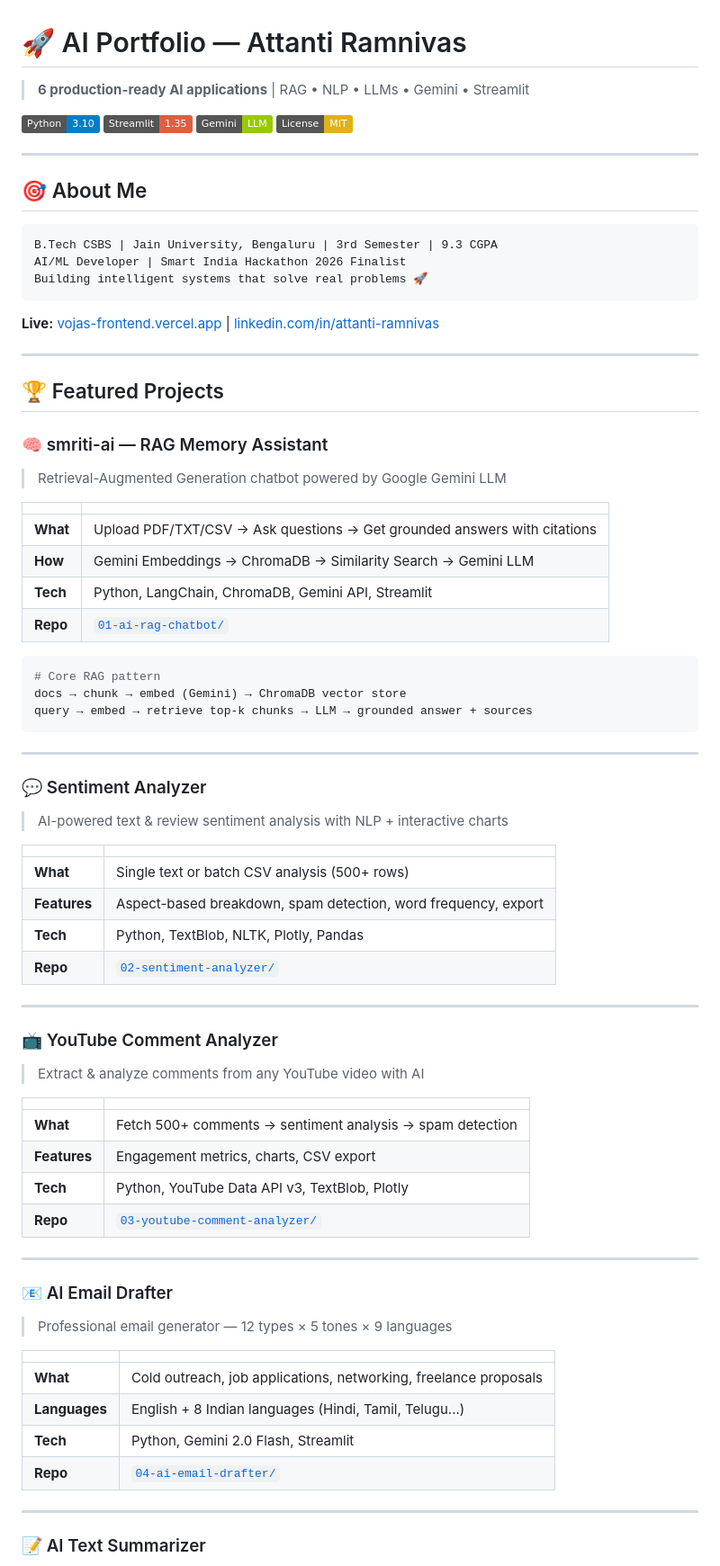
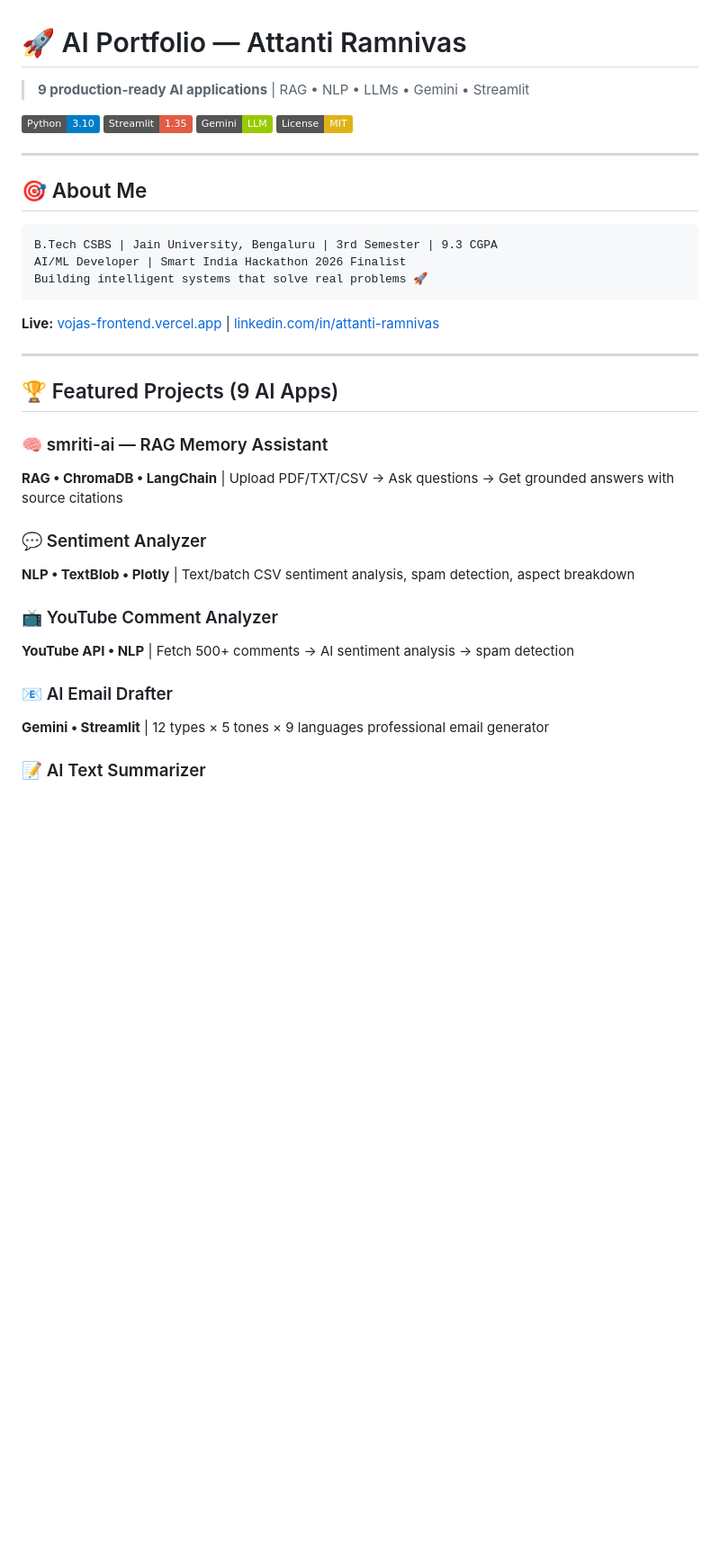
Before and after one commit to ramnivasattanti2008-cloud/ai-portfolio-projects, a Markdown page: README.md, the part around one of its changes. Shown at 90% size. Drawn GitHub-style; badges without logos; blank space fills up the shorter version.

Commit message:
Update README: 9 AI projects showcase
Co-Authored-By: Claude Code <noreply@anthropic.com>

````diff
--- a/README.md
+++ b/README.md
@@ -1,6 +1,6 @@
 # 🚀 AI Portfolio — Attanti Ramnivas
 
-> **6 production-ready AI applications** | RAG • NLP • LLMs • Gemini • Streamlit
+> **9 production-ready AI applications** | RAG • NLP • LLMs • Gemini • Streamlit
 
 [![Python](https://img.shields.io/badge/Python-3.10-blue?logo=python)](https://python.org)
 [![Streamlit](https://img.shields.io/badge/Streamlit-1.35-red?logo=streamlit)](https://streamlit.io)
@@ -21,60 +21,18 @@ Building intelligent systems that solve real problems 🚀
 
 ---
 
-## 🏆 Featured Projects
+## 🏆 Featured Projects (9 AI Apps)
 
 ### 🧠 smriti-ai — RAG Memory Assistant
-> Retrieval-Augmented Generation chatbot powered by Google Gemini LLM
-
-| | |
-|---|---|
-| **What** | Upload PDF/TXT/CSV → Ask questions → Get grounded answers with citations |
-| **How** | Gemini Embeddings → ChromaDB → Similarity Search → Gemini LLM |
-| **Tech** | Python, LangChain, ChromaDB, Gemini API, Streamlit |
-| **Repo** | [`01-ai-rag-chatbot/`](01-ai-rag-chatbot/) |
-
-```python
-# Core RAG pattern
-docs → chunk → embed (Gemini) → ChromaDB vector store
-query → embed → retrieve top-k chunks → LLM → grounded answer + sources
-```
-
----
+**RAG • ChromaDB • LangChain** | Upload PDF/TXT/CSV → Ask questions → Get grounded answers with source citations
 
 ### 💬 Sentiment Analyzer
-> AI-powered text & review sentiment analysis with NLP + interactive charts
-
-| | |
-|---|---|
-| **What** | Single text or batch CSV analysis (500+ rows) |
-| **Features** | Aspect-based breakdown, spam detection, word frequency, export |
-| **Tech** | Python, TextBlob, NLTK, Plotly, Pandas |
-| **Repo** | [`02-sentiment-analyzer/`](02-sentiment-analyzer/) |
-
----
+**NLP • TextBlob • Plotly** | Text/batch CSV sentiment analysis, spam detection, aspect breakdown
 
 ### 📺 YouTube Comment Analyzer
-> Extract & analyze comments from any YouTube video with AI
-
-| | |
-|---|---|
-| **What** | Fetch 500+ comments → sentiment analysis → spam detection |
-| **Features** | Engagement metrics, charts, CSV export |
-| **Tech** | Python, YouTube Data API v3, TextBlob, Plotly |
-| **Repo** | [`03-youtube-comment-analyzer/`](03-youtube-comment-analyzer/) |
-
----
+**YouTube API • NLP** | Fetch 500+ comments → AI sentiment analysis → spam detection
 
 ### 📧 AI Email Drafter
-> Professional email generator — 12 types × 5 tones × 9 languages
-
-| | |
-|---|---|
-| **What** | Cold outreach, job applications, networking, freelance proposals |
-| **Languages** | English + 8 Indian languages (Hindi, Tamil, Telugu...) |
-| **Tech** | Python, Gemini 2.0 Flash, Streamlit |
-| **Repo** | [`04-ai-email-drafter/`](04-ai-email-drafter/) |
-
----
+**Gemini • Streamlit** | 12 types × 5 tones × 9 languages professional email generator
 
 ### 📝 AI Text Summarizer
````
Also changed, not shown: other parts of README.md (+18 -52 lines).
